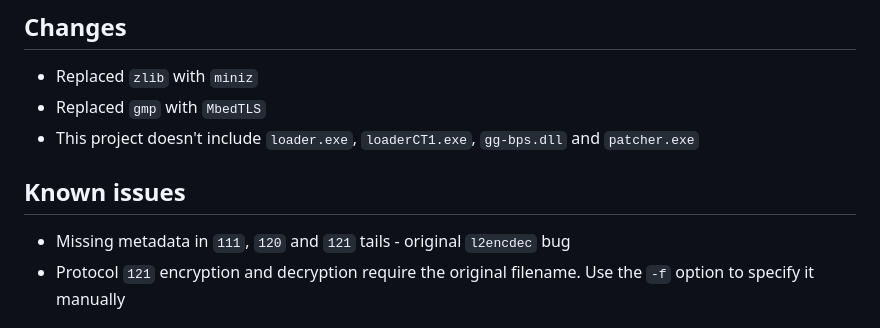
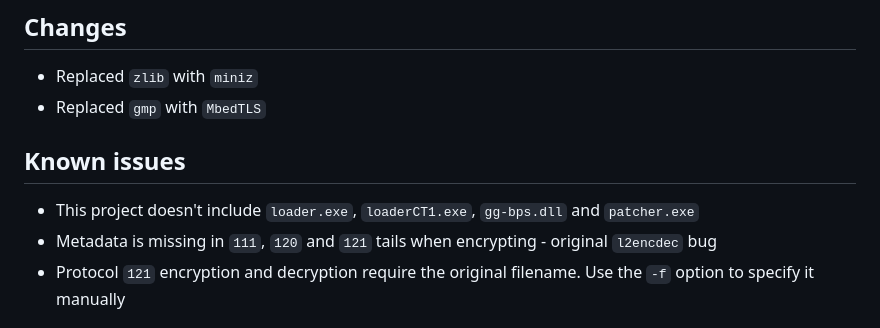
Before and after one commit to ritsuwastaken/open-l2encdec, a Markdown page: README.md, the part around the change. GitHub-like rendering.

```diff
--- a/README.md
+++ b/README.md
@@ -54,11 +54,11 @@ $ ./l2encdec -c decode -a rsa -m 75b4d6...e2039 -d 1d -w Lineage2Ver413 -o dec-f
 
 - Replaced `zlib` with `miniz`
 - Replaced `gmp` with `MbedTLS`
-- This project doesn't include `loader.exe`, `loaderCT1.exe`, `gg-bps.dll` and `patcher.exe`
 
 ## Known issues
 
-- Missing metadata in `111`, `120` and `121` tails - original `l2encdec` bug
+- This project doesn't include `loader.exe`, `loaderCT1.exe`, `gg-bps.dll` and `patcher.exe`
+- Metadata is missing in `111`, `120` and `121` tails when encrypting - original `l2encdec` bug
 - Protocol `121` encryption and decryption require the original filename. Use the `-f` option to specify it manually
 
 ## Build options
```
